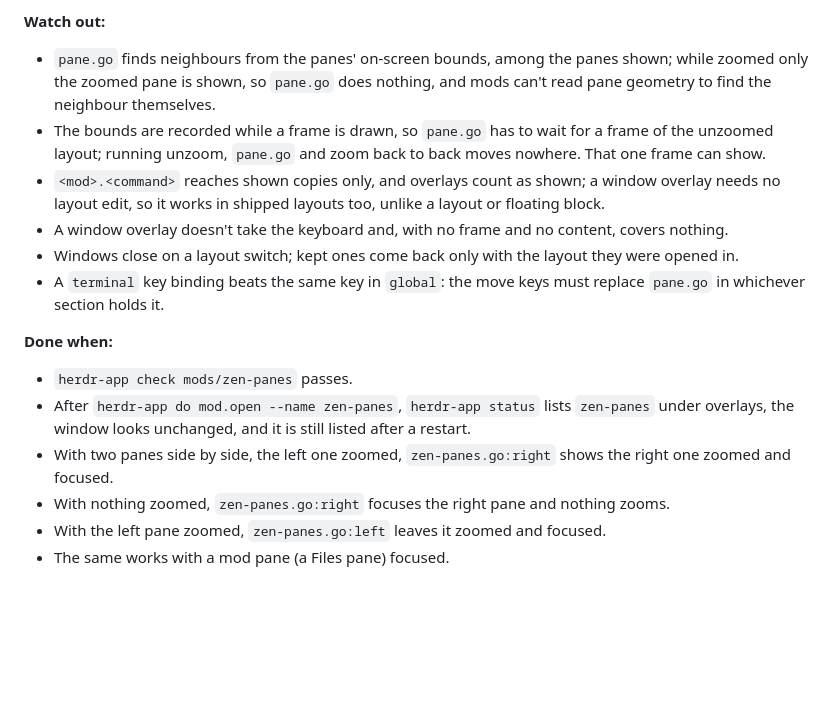
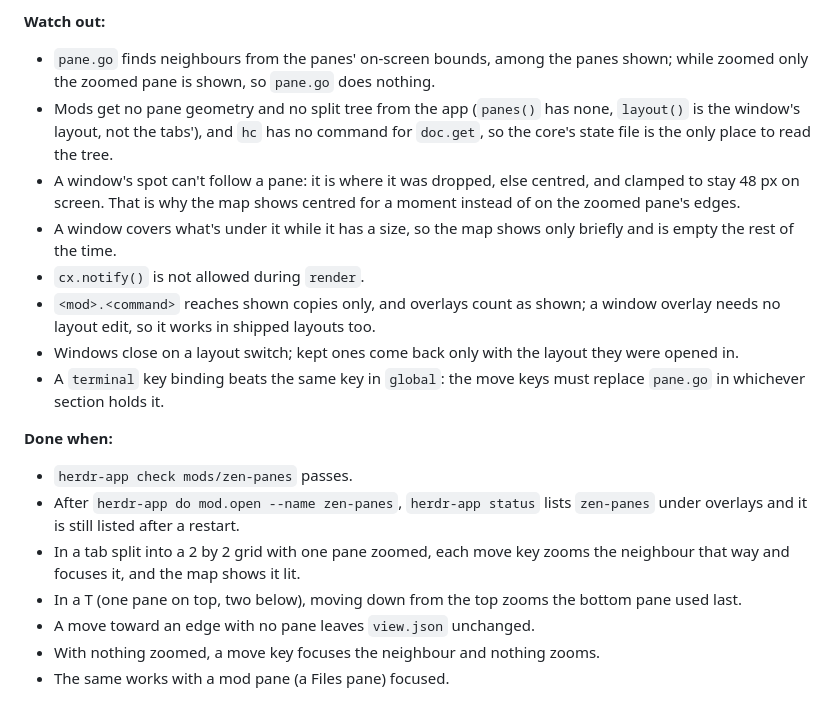
Before and after one commit to suppa-duppa-labs/herdr-zen-panes, a Markdown page: RECIPE.md, the part around one of its changes. Rendered like a GitHub page; blank space fills up the shorter version.

```diff
--- a/RECIPE.md
+++ b/RECIPE.md
@@ -29,19 +34,21 @@ The mod draws nothing.
 
 **Watch out:**
 
-- `pane.go` finds neighbours from the panes' on-screen bounds, among the panes shown; while zoomed only the zoomed pane is shown, so `pane.go` does nothing, and mods can't read pane geometry to find the neighbour themselves.
-- The bounds are recorded while a frame is drawn, so `pane.go` has to wait for a frame of the unzoomed layout; running unzoom, `pane.go` and zoom back to back moves nowhere.
-  That one frame can show.
-- `<mod>.<command>` reaches shown copies only, and overlays count as shown; a window overlay needs no layout edit, so it works in shipped layouts too, unlike a layout or floating block.
-- A window overlay doesn't take the keyboard and, with no frame and no content, covers nothing.
+- `pane.go` finds neighbours from the panes' on-screen bounds, among the panes shown; while zoomed only the zoomed pane is shown, so `pane.go` does nothing.
+- Mods get no pane geometry and no split tree from the app (`panes()` has none, `layout()` is the window's layout, not the tabs'), and `hc` has no command for `doc.get`, so the core's state file is the only place to read the tree.
+- A window's spot can't follow a pane: it is where it was dropped, else centred, and clamped to stay 48 px on screen. That is why the map shows centred for a moment instead of on the zoomed pane's edges.
+- A window covers what's under it while it has a size, so the map shows only briefly and is empty the rest of the time.
+- `cx.notify()` is not allowed during `render`.
+- `<mod>.<command>` reaches shown copies only, and overlays count as shown; a window overlay needs no layout edit, so it works in shipped layouts too.
 - Windows close on a layout switch; kept ones come back only with the layout they were opened in.
 - A `terminal` key binding beats the same key in `global`: the move keys must replace `pane.go` in whichever section holds it.
 
 **Done when:**
 
 - `herdr-app check mods/zen-panes` passes.
-- After `herdr-app do mod.open --name zen-panes`, `herdr-app status` lists `zen-panes` under overlays, the window looks unchanged, and it is still listed after a restart.
-- With two panes side by side, the left one zoomed, `zen-panes.go:right` shows the right one zoomed and focused.
-- With nothing zoomed, `zen-panes.go:right` focuses the right pane and nothing zooms.
-- With the left pane zoomed, `zen-panes.go:left` leaves it zoomed and focused.
+- After `herdr-app do mod.open --name zen-panes`, `herdr-app status` lists `zen-panes` under overlays and it is still listed after a restart.
+- In a tab split into a 2 by 2 grid with one pane zoomed, each move key zooms the neighbour that way and focuses it, and the map shows it lit.
+- In a T (one pane on top, two below), moving down from the top zooms the bottom pane used last.
+- A move toward an edge with no pane leaves `view.json` unchanged.
+- With nothing zoomed, a move key focuses the neighbour and nothing zooms.
 - The same works with a mod pane (a Files pane) focused.
```
Also changed, not shown: other parts of RECIPE.md (+16 -11 lines), README.md (+6 -2 lines), preview.png, 4 other files.
